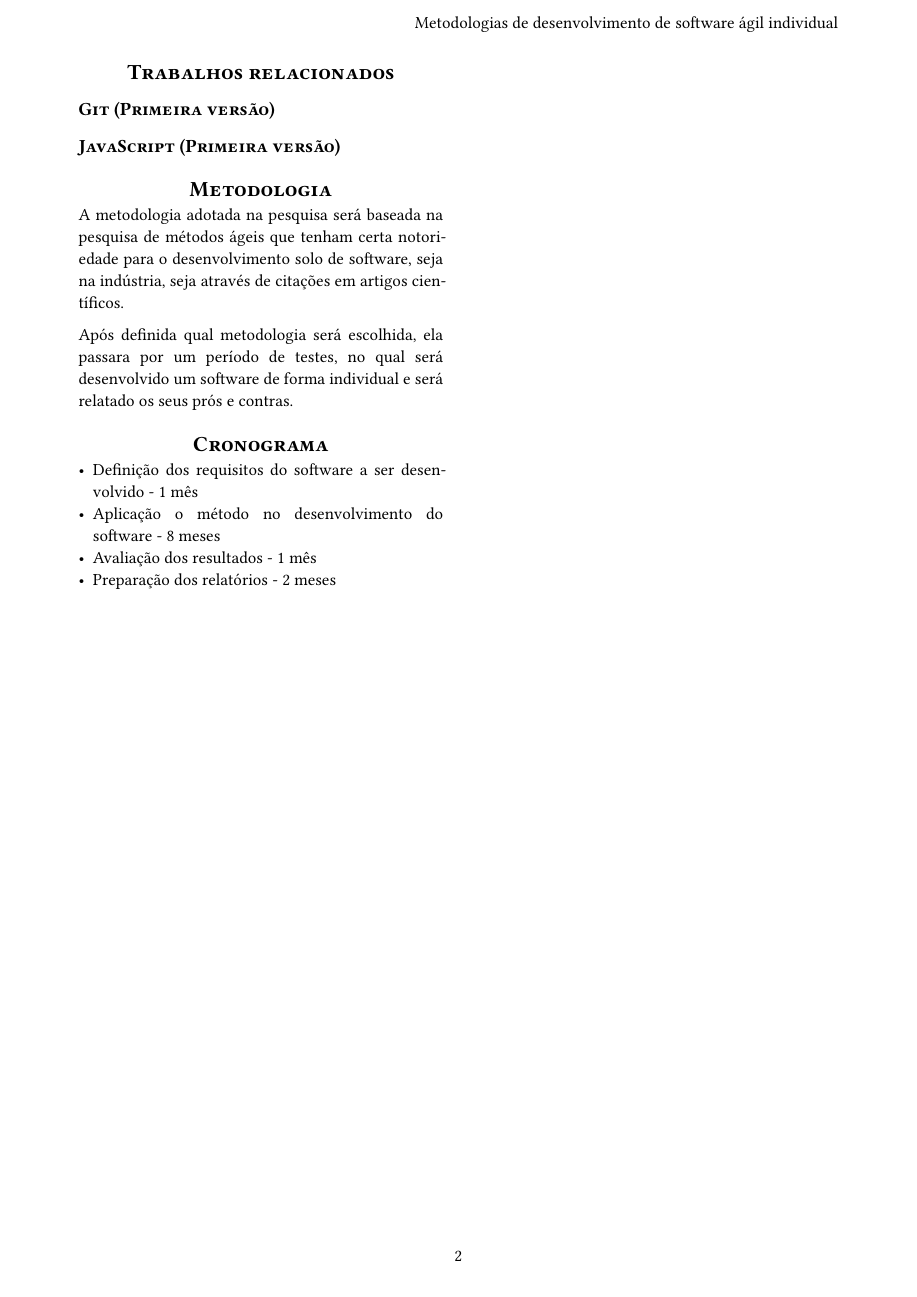
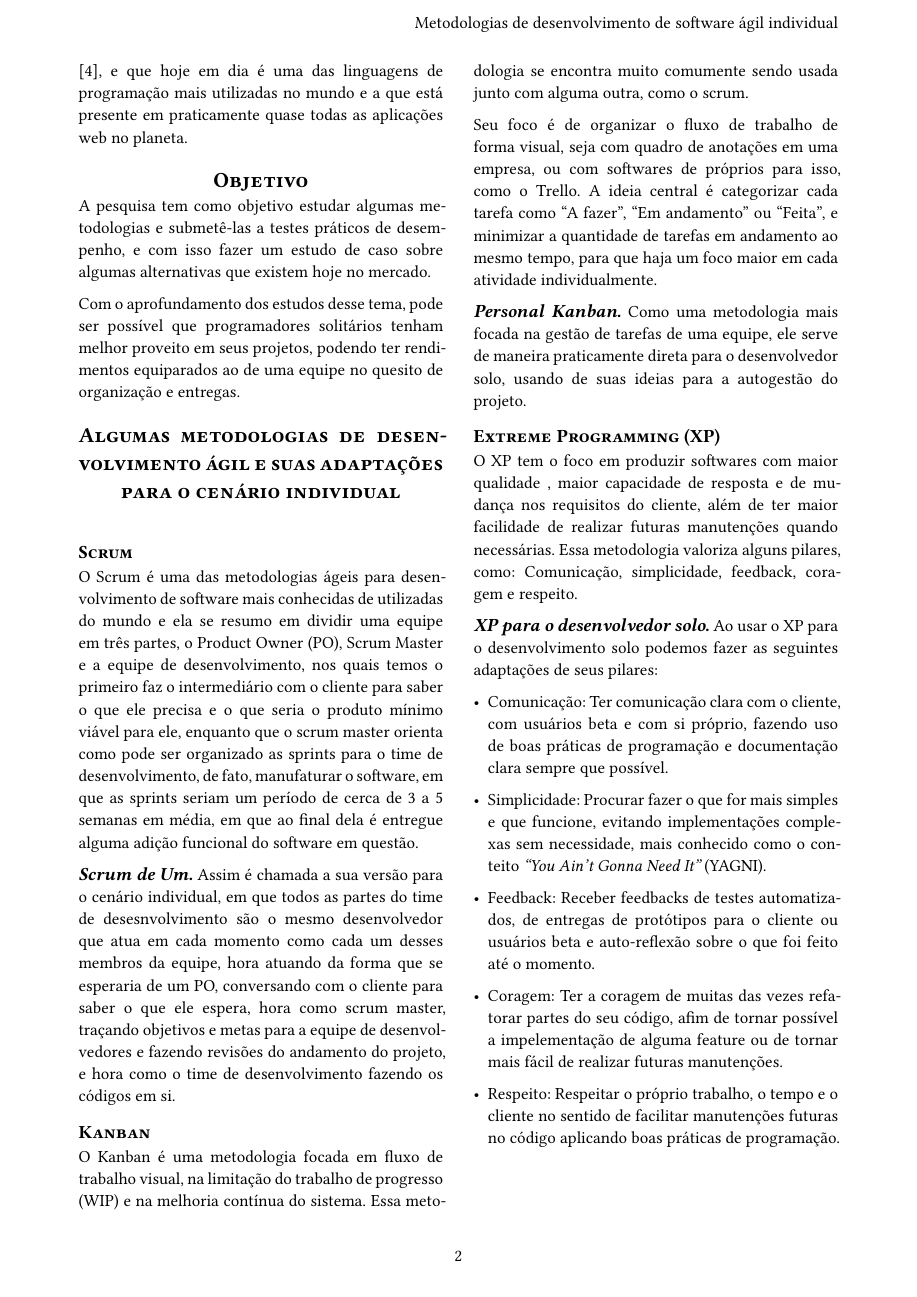
Before and after one commit to NunesAzevedo/individual_agile_software_development, a Typst document (elaboracao_projeto/Metodologias_de_desenvolvimento_de_software_agil_individual.typ, which reads elaboracao_projeto/components/related_works.typ): page 2 of 3 before the commit and page 2 of 4 after it. Compiled offline with Typst 0.15.

Commit message:
Elaborei sobre algumas metodologias

```diff
--- a/elaboracao_projeto/components/related_works.typ
+++ b/elaboracao_projeto/components/related_works.typ
@@ -12,8 +12,37 @@
 //    pessoas para revisar e testar diferentes etapas do projeto
 //
 
-= Trabalhos relacionados
+= Algumas metodologias de desenvolvimento ágil e suas adaptações para o cenário individual
+\
+== Scrum
 
-== Git (Primeira versão)
+O Scrum é uma das metodologias ágeis para desenvolvimento de software mais conhecidas de utilizadas do mundo e ela se resumo em dividir uma equipe em três partes, o Product Owner (PO), Scrum Master e a equipe de desenvolvimento, nos quais temos o primeiro faz o intermediário com o cliente para saber o que ele precisa e o que seria o produto mínimo viável para ele, enquanto que o scrum master orienta como pode ser organizado as sprints para o time de desenvolvimento, de fato, manufaturar o software, em que as sprints seriam um período de cerca de 3 a 5 semanas em média, em que ao final dela é entregue alguma adição funcional do software em questão.
 
-== JavaScript (Primeira versão)
+=== Scrum de Um
+Assim é chamada a sua versão para o cenário individual, em que todos as partes do time de desesnvolvimento são o mesmo desenvolvedor que atua em cada momento como cada um desses membros da equipe, hora atuando da forma que se esperaria de um PO, conversando com o cliente para saber o que ele espera, hora como scrum master, traçando objetivos e metas para a equipe de desenvolvedores e fazendo revisões do andamento do projeto, e hora como o time de desenvolvimento fazendo os códigos em si.
+
+== Kanban
+
+O Kanban é uma metodologia focada em fluxo de trabalho visual, na limitação do trabalho de progresso (WIP) e na melhoria contínua do sistema. Essa metodologia se encontra muito comumente sendo usada junto com alguma outra, como o scrum.
+
+Seu foco é de organizar o fluxo de trabalho de forma visual, seja com quadro de anotações em uma empresa, ou com softwares de próprios para isso, como o Trello. A ideia central é categorizar cada tarefa como "A fazer", "Em andamento" ou "Feita", e minimizar a quantidade de tarefas em andamento ao mesmo tempo, para que haja um foco maior em cada atividade individualmente.
+
+=== Personal Kanban
+Como uma metodologia mais focada na gestão de tarefas de uma equipe, ele serve de maneira praticamente direta para o desenvolvedor solo, usando de suas ideias para a autogestão do projeto.
+
+== Extreme Programming (XP)
+
+O XP tem o foco em produzir softwares com maior qualidade , maior capacidade de resposta e de mudança nos requisitos do cliente, além de ter maior facilidade de realizar futuras manutenções quando necessárias. Essa metodologia valoriza alguns pilares, como: Comunicação, simplicidade, feedback, coragem e respeito.
+
+=== XP para o desenvolvedor solo
+Ao usar o XP para o desenvolvimento solo podemos fazer as seguintes adaptações de seus pilares:
+
+- Comunicação: Ter comunicação clara com o cliente, com usuários beta e com si próprio, fazendo uso de boas práticas de programação e documentação clara sempre que possível.
+
+- Simplicidade: Procurar fazer o que for mais simples e que funcione, evitando implementações complexas sem necessidade, mais conhecido como o conteito _"You Ain't Gonna Need It"_ (YAGNI).
+
+- Feedback: Receber feedbacks de testes automatizados, de entregas de protótipos para o cliente ou usuários beta e auto-reflexão sobre o que foi feito até o momento.
+
+- Coragem: Ter a coragem de muitas das vezes refatorar partes do seu código, afim de tornar possível a impelementação de alguma feature ou de tornar mais fácil de realizar futuras manutenções.
+
+- Respeito: Respeitar o próprio trabalho, o tempo e o cliente no sentido de facilitar manutenções futuras no código aplicando boas práticas de programação.
```
Also changed, not shown: elaboracao_projeto/components/introduction.typ (+11 -4 lines).
